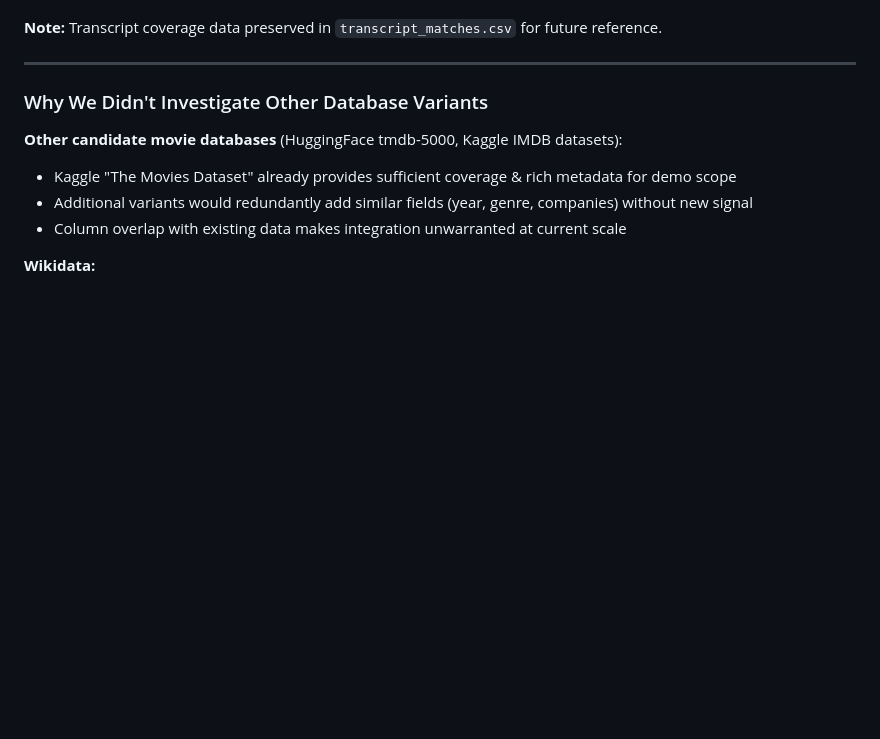
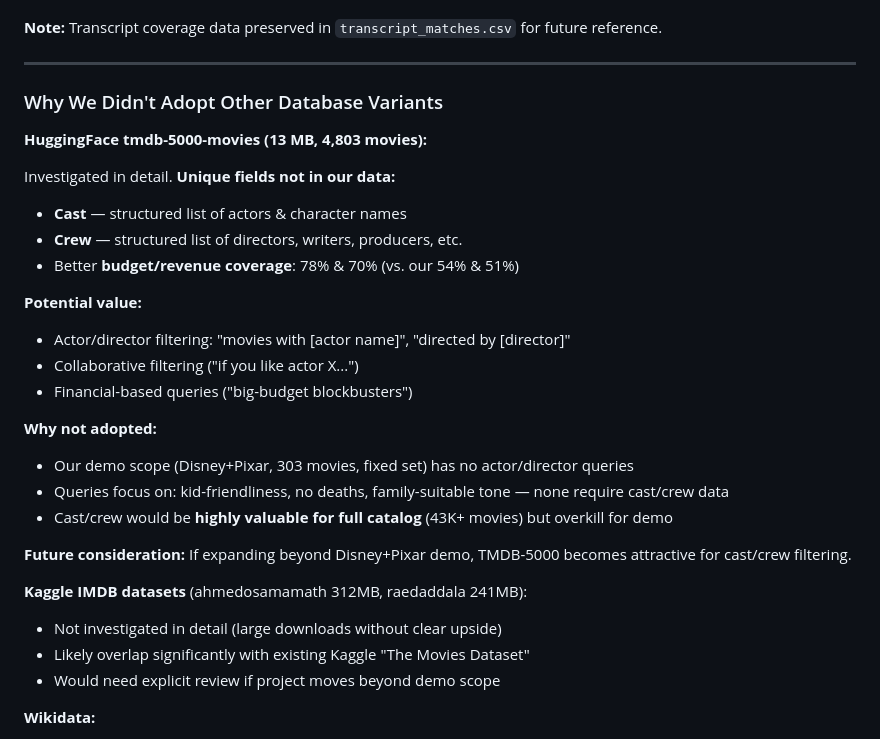
Before and after one commit to alanarazi7/movibot, a Markdown page: DATA_SOURCES.md, the part around the change. Rendered like a GitHub page; blank space fills up the shorter version.

Commit message:
Investigate alternative movie databases in detail: TMDB-5000 cast/crew, Kaggle IMDB variants

```diff
--- a/DATA_SOURCES.md
+++ b/DATA_SOURCES.md
@@ -360,12 +360,31 @@ If scope expands beyond Disney+Pixar (e.g., full ~43K catalog), larger transcrip
 
 ---
 
-### Why We Didn't Investigate Other Database Variants
+### Why We Didn't Adopt Other Database Variants
 
-**Other candidate movie databases** (HuggingFace tmdb-5000, Kaggle IMDB datasets):
-- Kaggle "The Movies Dataset" already provides sufficient coverage & rich metadata for demo scope
-- Additional variants would redundantly add similar fields (year, genre, companies) without new signal
-- Column overlap with existing data makes integration unwarranted at current scale
+**HuggingFace tmdb-5000-movies (13 MB, 4,803 movies):**
+
+Investigated in detail. **Unique fields not in our data:**
+- **Cast** — structured list of actors & character names
+- **Crew** — structured list of directors, writers, producers, etc.
+- Better **budget/revenue coverage**: 78% & 70% (vs. our 54% & 51%)
+
+**Potential value:**
+- Actor/director filtering: "movies with [actor name]", "directed by [director]"
+- Collaborative filtering ("if you like actor X...")
+- Financial-based queries ("big-budget blockbusters")
+
+**Why not adopted:**
+- Our demo scope (Disney+Pixar, 303 movies, fixed set) has no actor/director queries
+- Queries focus on: kid-friendliness, no deaths, family-suitable tone — none require cast/crew data
+- Cast/crew would be **highly valuable for full catalog** (43K+ movies) but overkill for demo
+
+**Future consideration:** If expanding beyond Disney+Pixar demo, TMDB-5000 becomes attractive for cast/crew filtering.
+
+**Kaggle IMDB datasets** (ahmedosamamath 312MB, raedaddala 241MB):
+- Not investigated in detail (large downloads without clear upside)
+- Likely overlap significantly with existing Kaggle "The Movies Dataset"
+- Would need explicit review if project moves beyond demo scope
 
 **Wikidata:**
 - Wikipedia free-text provides sufficient context for SceneSearch/ExternalContext tasks
```
